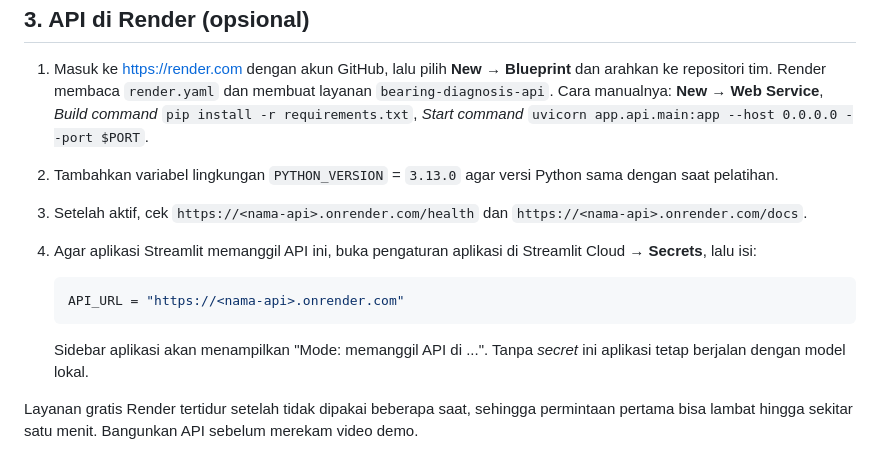
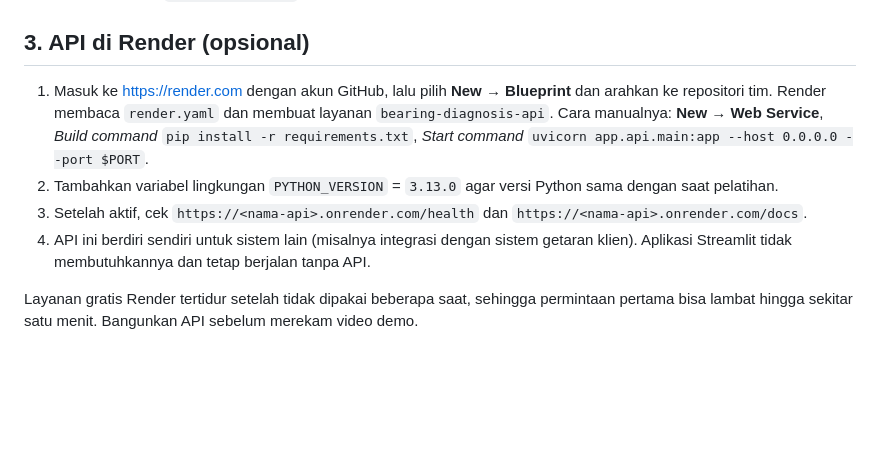
Before and after one commit to RizkyMuhammad23/bearingdiagnosiscek, a Markdown page: DEPLOY.md, the part around the change. Drawn GitHub-style; blank space fills up the shorter version.

````diff
--- a/DEPLOY.md
+++ b/DEPLOY.md
@@ -43,15 +43,8 @@ periksa versi Python dan pastikan `requirements.txt` ada di akar repositori.
    command* `uvicorn app.api.main:app --host 0.0.0.0 --port $PORT`.
 2. Tambahkan variabel lingkungan `PYTHON_VERSION` = `3.13.0` agar versi Python sama dengan saat pelatihan.
 3. Setelah aktif, cek `https://<nama-api>.onrender.com/health` dan `https://<nama-api>.onrender.com/docs`.
-4. Agar aplikasi Streamlit memanggil API ini, buka pengaturan aplikasi di Streamlit Cloud → **Secrets**, lalu
-   isi:
-
-   ```toml
-   API_URL = "https://<nama-api>.onrender.com"
-   ```
-
-   Sidebar aplikasi akan menampilkan "Mode: memanggil API di ...". Tanpa *secret* ini aplikasi tetap
-   berjalan dengan model lokal.
+4. API ini berdiri sendiri untuk sistem lain (misalnya integrasi dengan sistem getaran klien). Aplikasi
+   Streamlit tidak membutuhkannya dan tetap berjalan tanpa API.
 
 Layanan gratis Render tertidur setelah tidak dipakai beberapa saat, sehingga permintaan pertama bisa lambat
 hingga sekitar satu menit. Bangunkan API sebelum merekam video demo.
````
Also changed, not shown: README.md (+5 -3 lines), reports/LAPORAN.md (+8 -6 lines), reports/figures/app_01_outer_race.png, reports/figures/app_02_crop.png, reports/figures/app_02_tidak_wajar.png, reports/figures/app_03_crop.png, reports/figures/app_03_mustahil.png, 6 other files.
